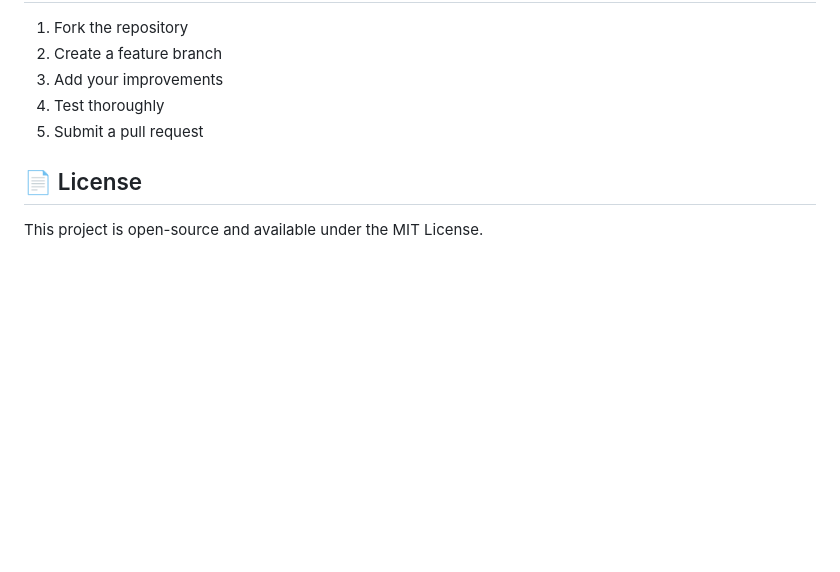
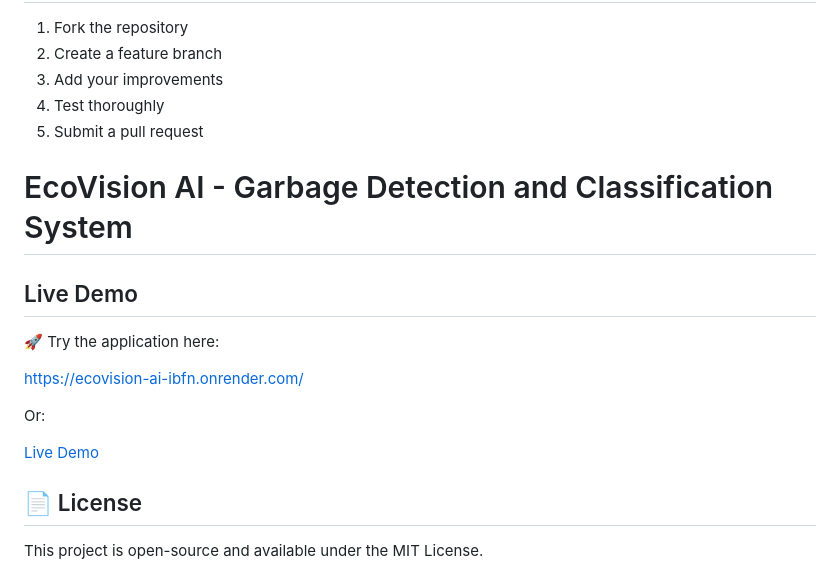
Before and after one commit to Anushka-333/ecovision-ai, a Markdown page: README.md, the part around the change. GitHub-like rendering; blank space fills up the shorter version.

Commit message:
Add EcoVision AI project details to README
Added a section for EcoVision AI with a live demo link.

```diff
--- a/README.md
+++ b/README.md
@@ -90,6 +90,18 @@ For maximum accuracy in a real-world waste management scenario, it is recommende
 4. Test thoroughly
 5. Submit a pull request
 
+# EcoVision AI - Garbage Detection and Classification System
+
+## Live Demo
+
+🚀 Try the application here:
+
+https://ecovision-ai-ibfn.onrender.com/
+
+Or:
+
+[Live Demo](https://ecovision-ai-ibfn.onrender.com/)
+
 ## 📄 License
 This project is open-source and available under the MIT License.
 
```
